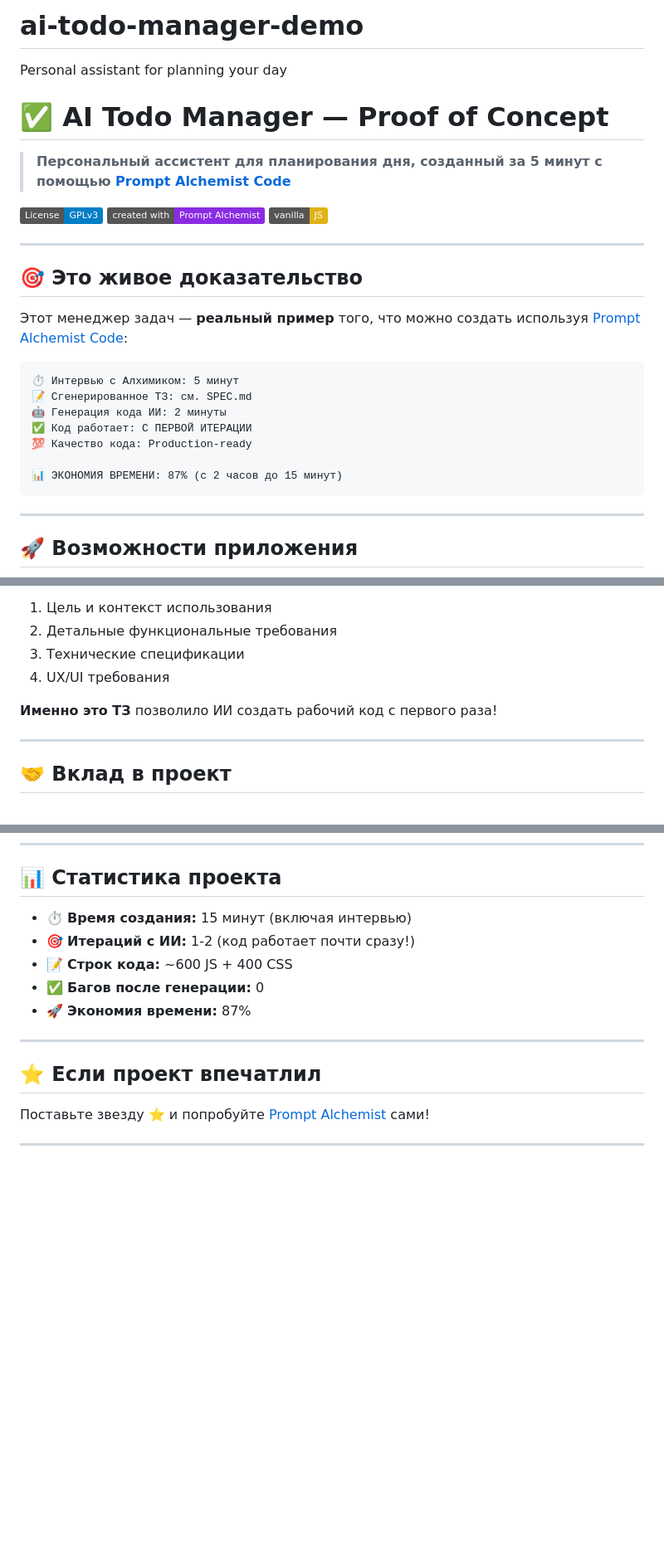
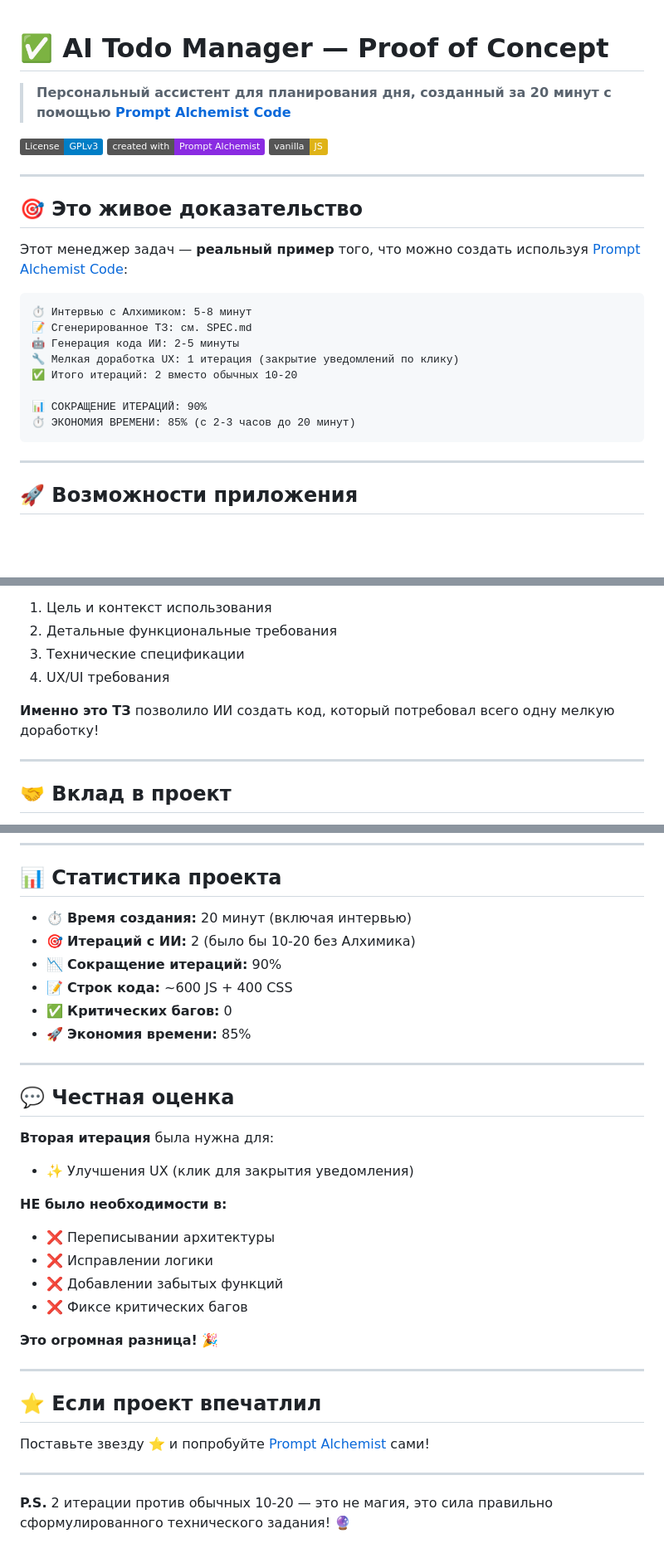
Before and after one commit to totiks2012/ai-todo-manager-demo, a Markdown page: README.md, 3 parts joined by grey strips. Shown at 83% size. GitHub-like rendering; badges without logos; blank space fills up the shorter version.

````diff
--- a/README.md
+++ b/README.md
@@ -1,9 +1,6 @@
-# ai-todo-manager-demo
-Personal assistant for planning your day
-
 # ✅ AI Todo Manager — Proof of Concept
 
-> **Персональный ассистент для планирования дня, созданный за 5 минут с помощью [Prompt Alchemist Code](https://github.com/totiks2012/prompt-alchemist-code)**
+> **Персональный ассистент для планирования дня, созданный за 20 минут с помощью [Prompt Alchemist Code](https://github.com/totiks2012/prompt-alchemist-code)**
 
 [![License: GPL v3](https://img.shields.io/badge/License-GPLv3-blue.svg)](https://www.gnu.org/licenses/gpl-3.0)
 [![Created with](https://img.shields.io/badge/created%20with-Prompt%20Alchemist-blueviolet)](https://github.com/totiks2012/prompt-alchemist-code)
@@ -16,13 +13,14 @@ Personal assistant for planning your day
 Этот менеджер задач — **реальный пример** того, что можно создать используя [Prompt Alchemist Code](https://github.com/totiks2012/prompt-alchemist-code):
 
 ```
-⏱️ Интервью с Алхимиком: 5 минут
+⏱️ Интервью с Алхимиком: 5-8 минут
 📝 Сгенерированное ТЗ: см. SPEC.md
-🤖 Генерация кода ИИ: 2 минуты
-✅ Код работает: С ПЕРВОЙ ИТЕРАЦИИ
-💯 Качество кода: Production-ready
+🤖 Генерация кода ИИ: 2-5 минуты
+🔧 Мелкая доработка UX: 1 итерация (закрытие уведомлений по клику)
+✅ Итого итераций: 2 вместо обычных 10-20
 
-📊 ЭКОНОМИЯ ВРЕМЕНИ: 87% (с 2 часов до 15 минут)
+📊 СОКРАЩЕНИЕ ИТЕРАЦИЙ: 90%
+⏱️ ЭКОНОМИЯ ВРЕМЕНИ: 85% (с 2-3 часов до 20 минут)
 ```
 
 ---
@@ -187,7 +214,7 @@ cd ai-todo-manager-demo
 3. Технические спецификации
 4. UX/UI требования
 
-**Именно это ТЗ** позволило ИИ создать рабочий код с первого раза!
+**Именно это ТЗ** позволило ИИ создать код, который потребовал всего одну мелкую доработку!
 
 ---
 
@@ -229,11 +256,27 @@ cd ai-todo-manager-demo
 
 ## 📊 Статистика проекта
 
-- ⏱️ **Время создания:** 15 минут (включая интервью)
-- 🎯 **Итераций с ИИ:** 1-2 (код работает почти сразу!)
+- ⏱️ **Время создания:** 20 минут (включая интервью)
+- 🎯 **Итераций с ИИ:** 2 (было бы 10-20 без Алхимика)
+- 📉 **Сокращение итераций:** 90%
 - 📝 **Строк кода:** ~600 JS + 400 CSS
-- ✅ **Багов после генерации:** 0
-- 🚀 **Экономия времени:** 87%
+- ✅ **Критических багов:** 0
+- 🚀 **Экономия времени:** 85%
+
+---
+
+## 💬 Честная оценка
+
+**Вторая итерация** была нужна для:
+- ✨ Улучшения UX (клик для закрытия уведомления)
+
+**НЕ было необходимости в:**
+- ❌ Переписывании архитектуры
+- ❌ Исправлении логики
+- ❌ Добавлении забытых функций
+- ❌ Фиксе критических багов
+
+**Это огромная разница!** 🎉
 
 ---
 
@@ -242,3 +285,5 @@ cd ai-todo-manager-demo
 Поставьте звезду ⭐ и попробуйте [Prompt Alchemist](https://github.com/totiks2012/prompt-alchemist-code) сами!
 
 ---
+
+**P.S.** 2 итерации против обычных 10-20 — это не магия, это сила правильно сформулированного технического задания! 🔮
````
Also changed, not shown: other parts of README.md (+51 -22 lines).
